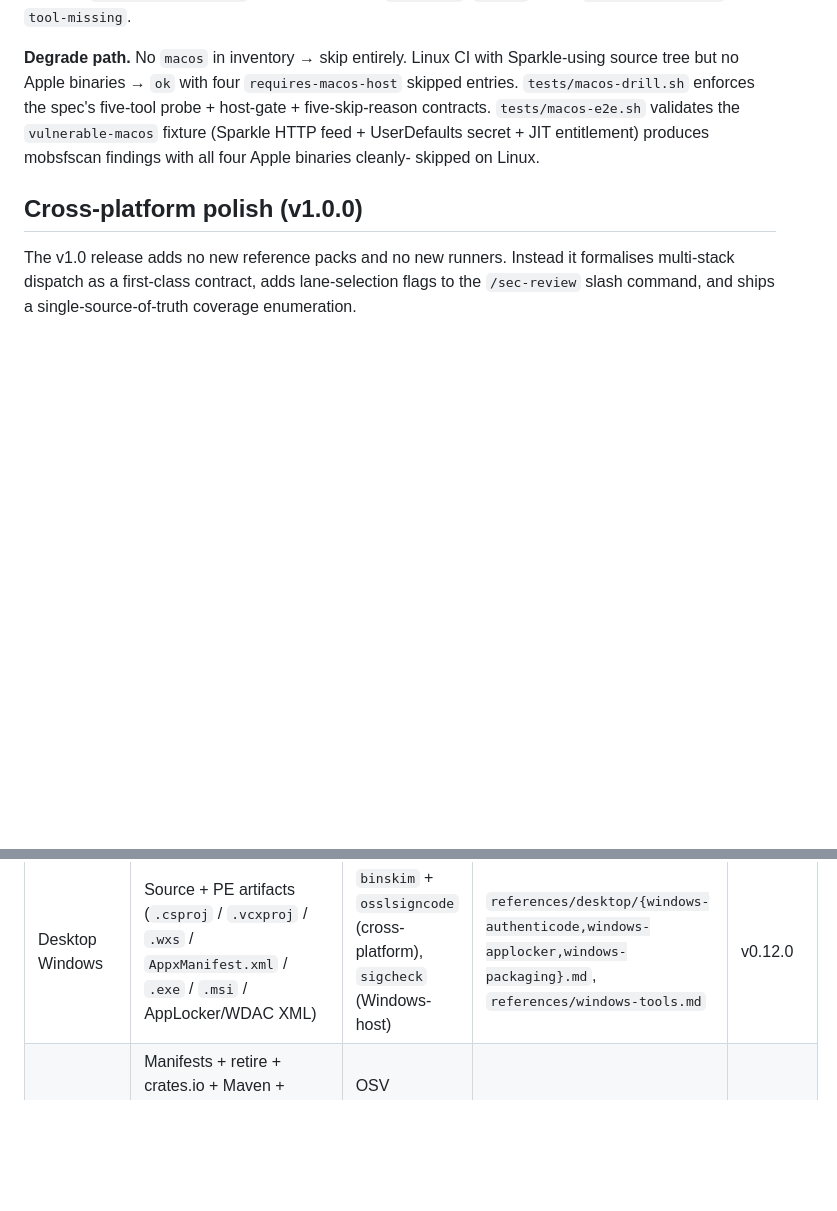
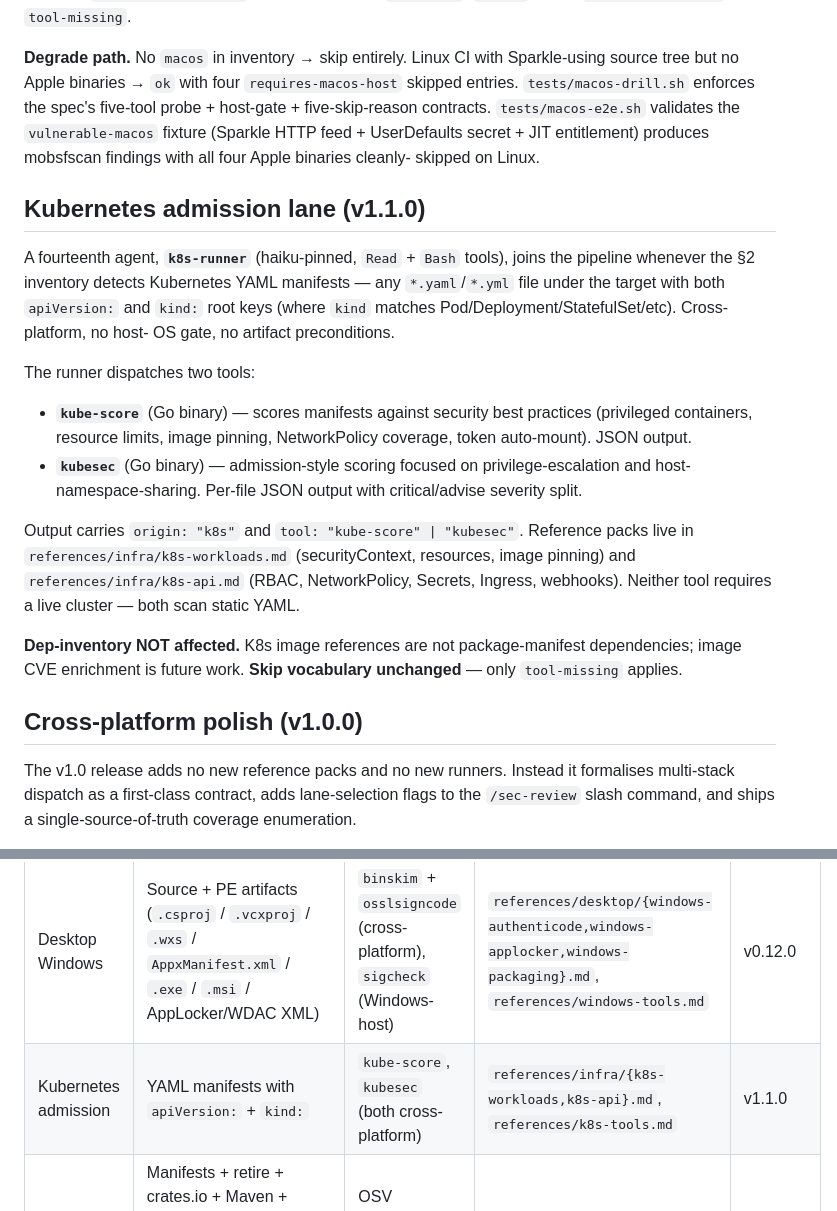
Before and after one commit to sureserverman/sec-audit, a Markdown page: README.md, 2 parts joined by grey strips. Drawn GitHub-style; blank space fills up the shorter version.

Commit message:
v1.1 post-merge: README K8s section + matrix row
Missed from the Stage 3 merge due to a Read-first mishap on the
feature branch. Adds the Kubernetes-admission-lane section to the
README lane docs and the matching row to the Coverage matrix.

Co-Authored-By: Claude Opus 4.7 <noreply@anthropic.com>

```diff
--- a/README.md
+++ b/README.md
@@ -547,6 +547,35 @@ fixture (Sparkle HTTP feed + UserDefaults secret + JIT entitlement)
 produces mobsfscan findings with all four Apple binaries cleanly-
 skipped on Linux.
 
+## Kubernetes admission lane (v1.1.0)
+
+A fourteenth agent, **`k8s-runner`** (haiku-pinned, `Read` + `Bash`
+tools), joins the pipeline whenever the §2 inventory detects
+Kubernetes YAML manifests — any `*.yaml`/`*.yml` file under the
+target with both `apiVersion:` and `kind:` root keys (where `kind`
+matches Pod/Deployment/StatefulSet/etc). Cross-platform, no host-
+OS gate, no artifact preconditions.
+
+The runner dispatches two tools:
+
+- **`kube-score`** (Go binary) — scores manifests against security
+  best practices (privileged containers, resource limits, image
+  pinning, NetworkPolicy coverage, token auto-mount). JSON output.
+- **`kubesec`** (Go binary) — admission-style scoring focused on
+  privilege-escalation and host-namespace-sharing. Per-file JSON
+  output with critical/advise severity split.
+
+Output carries `origin: "k8s"` and `tool: "kube-score" | "kubesec"`.
+Reference packs live in `references/infra/k8s-workloads.md`
+(securityContext, resources, image pinning) and
+`references/infra/k8s-api.md` (RBAC, NetworkPolicy, Secrets,
+Ingress, webhooks). Neither tool requires a live cluster — both
+scan static YAML.
+
+**Dep-inventory NOT affected.** K8s image references are not
+package-manifest dependencies; image CVE enrichment is future
+work. **Skip vocabulary unchanged** — only `tool-missing` applies.
+
 ## Cross-platform polish (v1.0.0)
 
 The v1.0 release adds no new reference packs and no new runners.
@@ -679,6 +708,7 @@ names from the other 12 lanes).
 | Desktop Linux             | Source tree (`*.service` / `debian/control` / `*.spec` / flatpak-manifest / `snapcraft.yaml`) | `systemd-analyze security` (systemd-host), `lintian` (debian/ source), `checksec` (ELF present) | `references/desktop/{linux-systemd,linux-sandboxing,linux-packaging}.md`, `references/linux-tools.md` | v0.10.0    |
 | Desktop macOS             | Source tree (`Info.plist` with `LSMinimumSystemVersion` / `*.pkg` / `*.dmg` / Sparkle) | `mobsfscan`, `codesign` / `spctl` / `pkgutil` / `stapler` (macOS-host + artifact-present) | `references/desktop/{macos-hardened-runtime,macos-tcc,macos-packaging}.md`, `references/mobile-tools.md` | v0.11.0    |
 | Desktop Windows           | Source + PE artifacts (`.csproj` / `.vcxproj` / `.wxs` / `AppxManifest.xml` / `.exe` / `.msi` / AppLocker/WDAC XML) | `binskim` + `osslsigncode` (cross-platform), `sigcheck` (Windows-host) | `references/desktop/{windows-authenticode,windows-applocker,windows-packaging}.md`, `references/windows-tools.md` | v0.12.0    |
+| Kubernetes admission      | YAML manifests with `apiVersion:` + `kind:`     | `kube-score`, `kubesec` (both cross-platform) | `references/infra/{k8s-workloads,k8s-api}.md`, `references/k8s-tools.md` | v1.1.0     |
 | CVE enrichment            | Manifests + retire + crates.io + Maven + NuGet + CocoaPods/SwiftPM + Debian (best-effort beyond crates.io/Maven/NuGet) | OSV `querybatch`, NVD 2.0, GHSA, CISA KEV  | `references/cve-feeds.md`                                                              | v0.2.0     |
 
 ## Known limits & false positives
```
